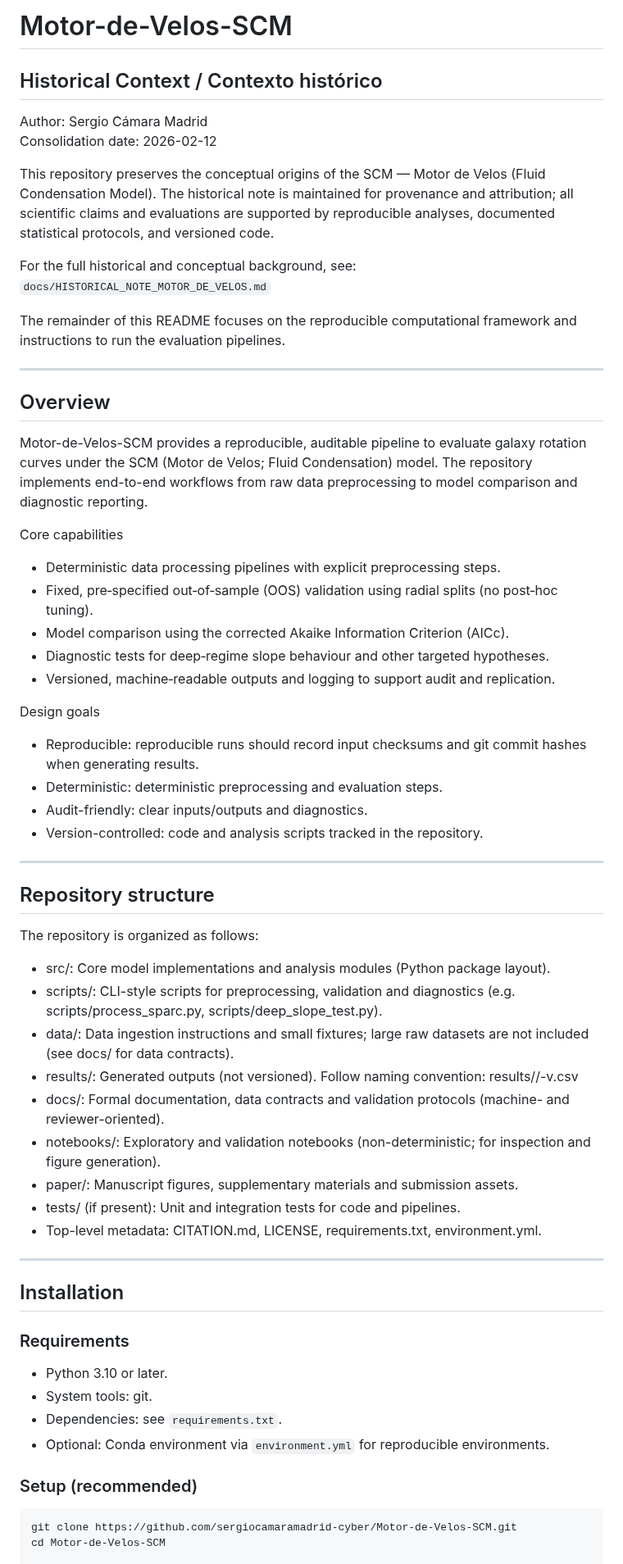
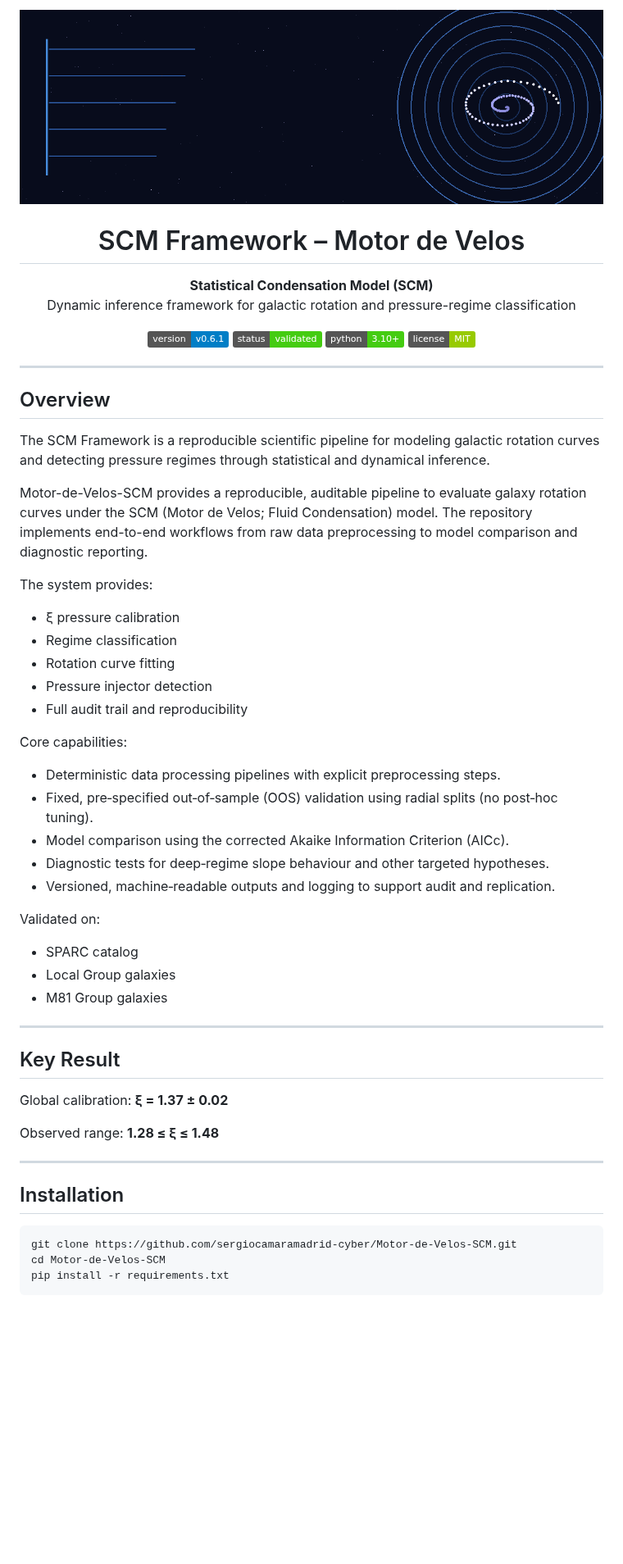
Before and after one commit to sergiocamaramadrid-cyber/Motor-de-Velos-SCM, a Markdown page: README.md, the part around one of its changes. Shown at 82% size. GitHub-like rendering; pictures changed too: assets/logo.png (added); badges without logos; blank space fills up the shorter version.

Commit message:
Identity: Add official SCM Framework logo, professional README, and repository structure
Co-authored-by: sergiocamaramadrid-cyber <260973571+sergiocamaramadrid-cyber@users.noreply.github.com>

````diff
--- a/README.md
+++ b/README.md
@@ -1,66 +1,65 @@
-# Motor-de-Velos-SCM
+<p align="center">
+  <img src="assets/logo.png" alt="SCM Framework – Motor de Velos" width="800">
+</p>
 
-## Historical Context / Contexto histórico
+<h1 align="center">SCM Framework – Motor de Velos</h1>
 
-Author: Sergio Cámara Madrid
-Consolidation date: 2026-02-12
+<p align="center">
+  <b>Statistical Condensation Model (SCM)</b><br>
+  Dynamic inference framework for galactic rotation and pressure-regime classification
+</p>
 
-This repository preserves the conceptual origins of the SCM — Motor de Velos (Fluid Condensation Model). The historical note is maintained for provenance and attribution; all scientific claims and evaluations are supported by reproducible analyses, documented statistical protocols, and versioned code.
-
-For the full historical and conceptual background, see:
-`docs/HISTORICAL_NOTE_MOTOR_DE_VELOS.md`
-
-The remainder of this README focuses on the reproducible computational framework and instructions to run the evaluation pipelines.
+<p align="center">
+  <img src="https://img.shields.io/badge/version-v0.6.1-blue.svg" alt="version">
+  <img src="https://img.shields.io/badge/status-validated-success.svg" alt="status">
+  <img src="https://img.shields.io/badge/python-3.10+-brightgreen.svg" alt="python">
+  <img src="https://img.shields.io/badge/license-MIT-green.svg" alt="license">
+</p>
 
 ---
 
 ## Overview
 
+The SCM Framework is a reproducible scientific pipeline for modeling galactic rotation curves and detecting pressure regimes through statistical and dynamical inference.
+
 Motor-de-Velos-SCM provides a reproducible, auditable pipeline to evaluate galaxy rotation curves under the SCM (Motor de Velos; Fluid Condensation) model. The repository implements end-to-end workflows from raw data preprocessing to model comparison and diagnostic reporting.
 
-Core capabilities
+The system provides:
+
+- ξ pressure calibration
+- Regime classification
+- Rotation curve fitting
+- Pressure injector detection
+- Full audit trail and reproducibility
+
+Core capabilities:
 - Deterministic data processing pipelines with explicit preprocessing steps.
 - Fixed, pre‑specified out‑of‑sample (OOS) validation using radial splits (no post‑hoc tuning).
 - Model comparison using the corrected Akaike Information Criterion (AICc).
 - Diagnostic tests for deep‑regime slope behaviour and other targeted hypotheses.
 - Versioned, machine‑readable outputs and logging to support audit and replication.
 
-Design goals
-- Reproducible: reproducible runs should record input checksums and git commit hashes when generating results.
-- Deterministic: deterministic preprocessing and evaluation steps.
-- Audit-friendly: clear inputs/outputs and diagnostics.
-- Version-controlled: code and analysis scripts tracked in the repository.
+Validated on:
+
+- SPARC catalog
+- Local Group galaxies
+- M81 Group galaxies
 
 ---
 
-## Repository structure
+## Key Result
 
-The repository is organized as follows:
+Global calibration: **ξ = 1.37 ± 0.02**
 
-- src/: Core model implementations and analysis modules (Python package layout).
-- scripts/: CLI-style scripts for preprocessing, validation and diagnostics (e.g. scripts/process_sparc.py, scripts/deep_slope_test.py).
-- data/: Data ingestion instructions and small fixtures; large raw datasets are not included (see docs/ for data contracts).
-- results/: Generated outputs (not versioned). Follow naming convention: results/<module>/<artifact>-v<semver>.csv
-- docs/: Formal documentation, data contracts and validation protocols (machine- and reviewer-oriented).
-- notebooks/: Exploratory and validation notebooks (non-deterministic; for inspection and figure generation).
-- paper/: Manuscript figures, supplementary materials and submission assets.
-- tests/ (if present): Unit and integration tests for code and pipelines.
-- Top-level metadata: CITATION.md, LICENSE, requirements.txt, environment.yml.
+Observed range: **1.28 ≤ ξ ≤ 1.48**
 
 ---
 
 ## Installation
 
-### Requirements
-
-- Python 3.10 or later.
-- System tools: git.
-- Dependencies: see `requirements.txt`.
-- Optional: Conda environment via `environment.yml` for reproducible environments.
-
-### Setup (recommended)
-
 ```bash
 git clone https://github.com/sergiocamaramadrid-cyber/Motor-de-Velos-SCM.git
 cd Motor-de-Velos-SCM
+pip install -r requirements.txt
+```
 
````
Also changed, not shown: other parts of README.md (+66 -35 lines), 2 other files.
